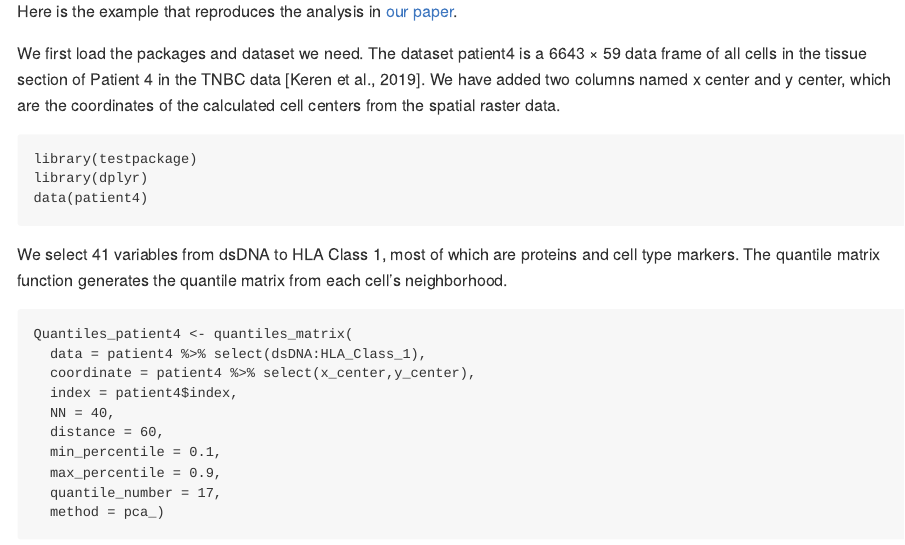
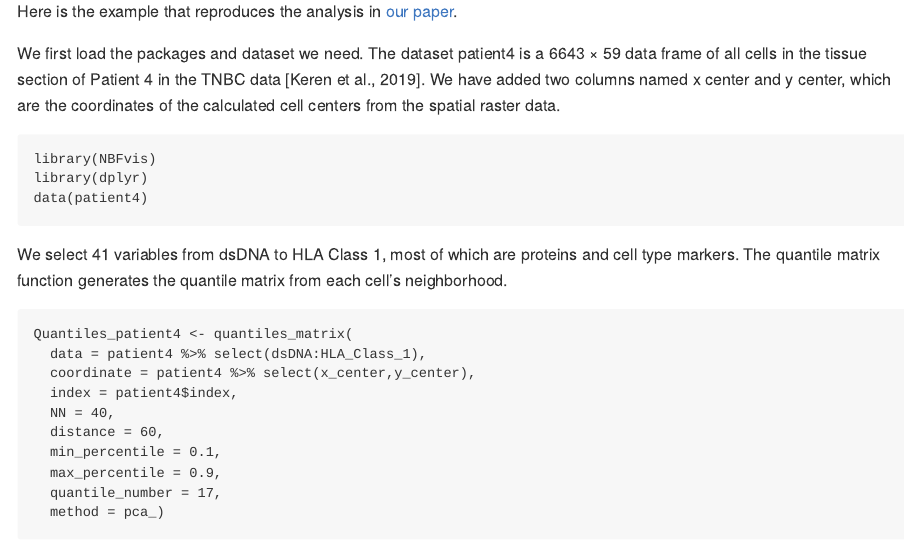
Before and after one commit to XTH1114/NBFvis, an R Markdown document (vignettes/Example in the paper.Rmd): the page in a window 1100 px wide, from 530 px down. Rendered offline with R 4.5, knitr and Pandoc, with nearby package versions.

Commit message:
Update Example in the paper.Rmd

````diff
--- a/vignettes/Example in the paper.Rmd
+++ b/vignettes/Example in the paper.Rmd
@@ -36,7 +36,7 @@ Here is the example that reproduces the analysis in [our paper](https://arxiv.or
 We first load the packages and dataset we need. The dataset patient4 is a 6643 × 59 data frame of all cells in the tissue section of Patient 4 in the TNBC data [Keren et al., 2019]. We have added two columns named x center and y center, which are the coordinates of the calculated cell centers from the spatial raster data.
 
 ```{r eval=F}
-library(testpackage)
+library(NBFvis)
 library(dplyr)
 data(patient4)
 ```
````
